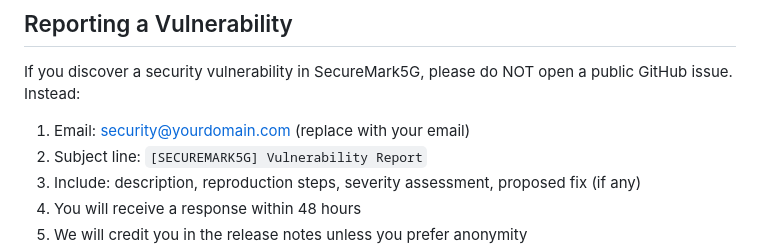
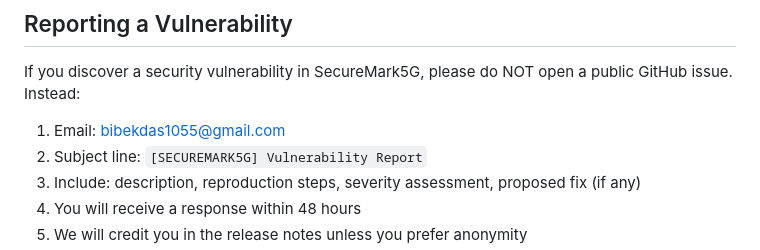
Before and after one commit to Be-bibek/ProofTrace-5G, a Markdown page: SECURITY.md, the part around the change. GitHub-like rendering.

Commit message:
Change security vulnerability report email address
Updated contact email for reporting security vulnerabilities.

```diff
--- a/SECURITY.md
+++ b/SECURITY.md
@@ -5,7 +5,7 @@
 If you discover a security vulnerability in SecureMark5G, please do NOT open a
 public GitHub issue. Instead:
 
-1. Email: security@yourdomain.com (replace with your email)
+1. Email: bibekdas1055@gmail.com
 2. Subject line: `[SECUREMARK5G] Vulnerability Report`
 3. Include: description, reproduction steps, severity assessment, proposed fix (if any)
 4. You will receive a response within 48 hours
```
